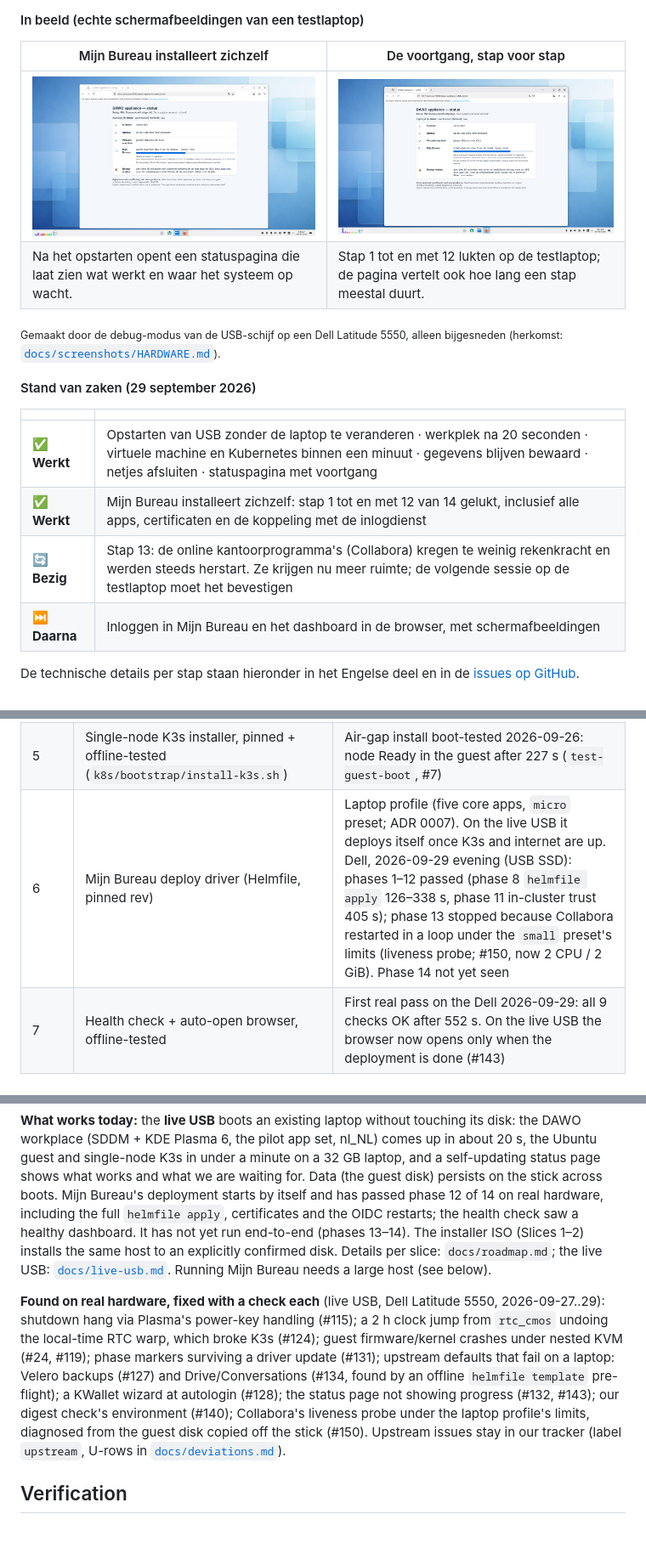
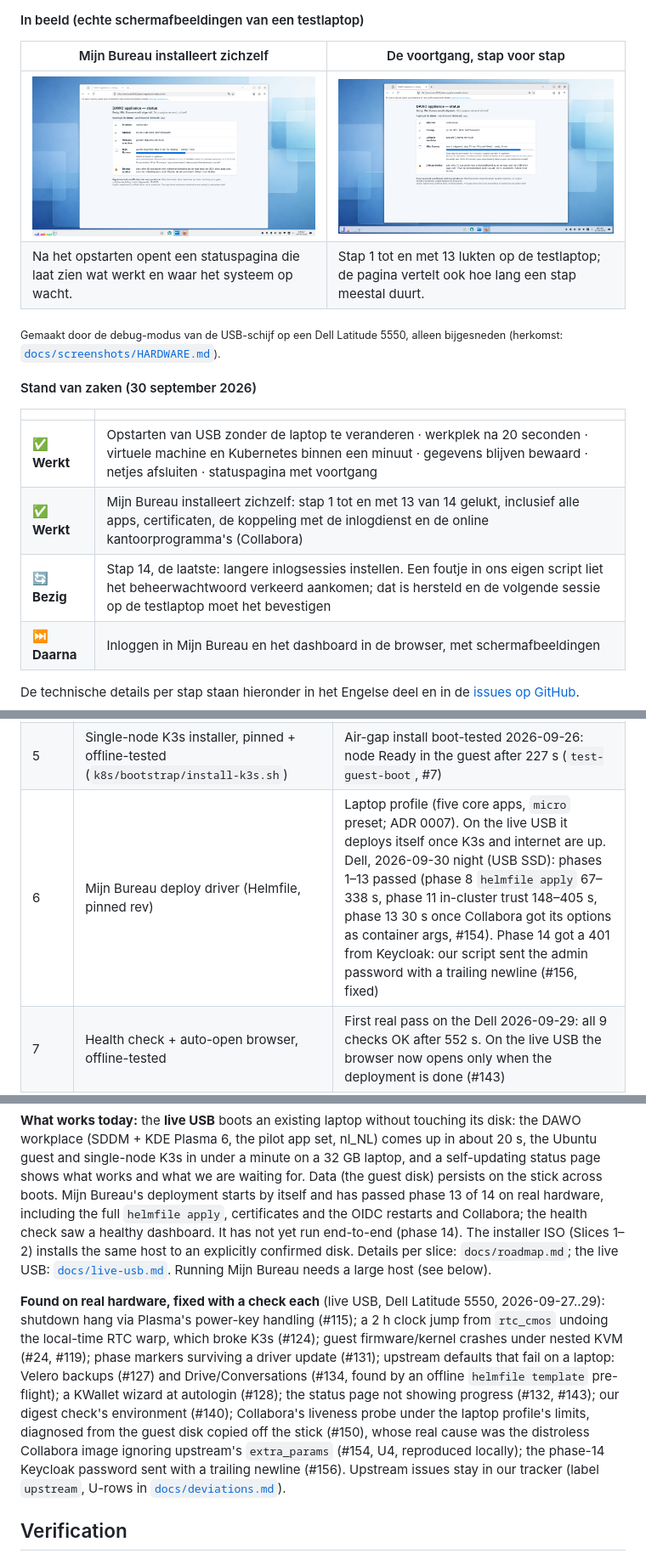
Before and after one commit to EduardWitteveen/dawo-appliance, a Markdown page: README.md, 3 parts joined by grey strips. Shown at 85% size. GitHub-like rendering; pictures changed too: docs/screenshots/live-status-page-dell.png; blank space fills up the shorter version.

Commit message:
docs(readme): Mijn Bureau through phase 13 on the Dell; step-13 screenshot (#118)

```diff
--- a/README.md
+++ b/README.md
@@ -28,18 +28,18 @@ Op de USB-schijf staat alles:
 
 | Mijn Bureau installeert zichzelf | De voortgang, stap voor stap |
 | --- | --- |
-| [![De statuspagina terwijl Mijn Bureau zijn apps installeert: draaiend symbool, laatste activiteit en de laatste regel van het logboek](docs/screenshots/live-status-deploying.png)](docs/screenshots/live-status-deploying.png) | [![De statuspagina bij stap 11 van 14, met de verwachte duur van de stap en de laatste activiteit](docs/screenshots/live-status-page-dell.png)](docs/screenshots/live-status-page-dell.png) |
-| Na het opstarten opent een statuspagina die laat zien wat werkt en waar het systeem op wacht. | Stap 1 tot en met 12 lukten op de testlaptop; de pagina vertelt ook hoe lang een stap meestal duurt. |
+| [![De statuspagina terwijl Mijn Bureau zijn apps installeert: draaiend symbool, laatste activiteit en de laatste regel van het logboek](docs/screenshots/live-status-deploying.png)](docs/screenshots/live-status-deploying.png) | [![De statuspagina bij stap 13 van 14, terwijl de online kantoorprogramma's (Collabora) starten](docs/screenshots/live-status-page-dell.png)](docs/screenshots/live-status-page-dell.png) |
+| Na het opstarten opent een statuspagina die laat zien wat werkt en waar het systeem op wacht. | Stap 1 tot en met 13 lukten op de testlaptop; de pagina vertelt ook hoe lang een stap meestal duurt. |
 
 <sub>Gemaakt door de debug-modus van de USB-schijf op een Dell Latitude 5550, alleen bijgesneden (herkomst: [`docs/screenshots/HARDWARE.md`](docs/screenshots/HARDWARE.md)).</sub>
 
-#### Stand van zaken (29 september 2026)
+#### Stand van zaken (30 september 2026)
 
 | | |
 | --- | --- |
 | ✅ **Werkt** | Opstarten van USB zonder de laptop te veranderen · werkplek na 20 seconden · virtuele machine en Kubernetes binnen een minuut · gegevens blijven bewaard · netjes afsluiten · statuspagina met voortgang |
-| ✅ **Werkt** | Mijn Bureau installeert zichzelf: stap 1 tot en met 12 van 14 gelukt, inclusief alle apps, certificaten en de koppeling met de inlogdienst |
-| 🔄 **Bezig** | Stap 13: de online kantoorprogramma's (Collabora) kregen te weinig rekenkracht en werden steeds herstart. Ze krijgen nu meer ruimte; de volgende sessie op de testlaptop moet het bevestigen |
+| ✅ **Werkt** | Mijn Bureau installeert zichzelf: stap 1 tot en met 13 van 14 gelukt, inclusief alle apps, certificaten, de koppeling met de inlogdienst en de online kantoorprogramma's (Collabora) |
+| 🔄 **Bezig** | Stap 14, de laatste: langere inlogsessies instellen. Een foutje in ons eigen script liet het beheerwachtwoord verkeerd aankomen; dat is hersteld en de volgende sessie op de testlaptop moet het bevestigen |
 | ⏭️ **Daarna** | Inloggen in Mijn Bureau en het dashboard in de browser, met schermafbeeldingen |
 
 De technische details per stap staan hieronder in het Engelse deel en in de [issues op GitHub](https://github.com/EduardWitteveen/dawo-appliance/issues).
@@ -108,5 +108,5 @@ independently runnable. Session handoff: [`docs/STATUS.md`](docs/STATUS.md).
 | 4a | Ubuntu 24.04 VM: libvirt network + guest domain + cloud-init (`hosts/appliance/guest-vm.nix`) | Boot-tested (`test-guest-boot`, live tests); runs on real hardware (Dell, guest SSH after 26 s); firmware-crash reset under nested KVM (#24) |
 | 4b | Per-install appliance CA + host/browser trust (`hosts/appliance/appliance-ca.nix`); CA cert+key transported into the guest at `/etc/dawo-appliance/{ca.crt,ca.key}` (issue #6) | Built 2026-09-25; guest CA transport added 2026-09-26, `nix flake check` passes; boot-test assertions written for both, not yet run on a KVM machine |
 | 5 | Single-node K3s installer, pinned + offline-tested (`k8s/bootstrap/install-k3s.sh`) | Air-gap install boot-tested 2026-09-26: node Ready in the guest after 227 s (`test-guest-boot`, #7) |
-| 6 | Mijn Bureau deploy driver (Helmfile, pinned rev) | Laptop profile (five core apps, `micro` preset; ADR 0007). On the live USB it deploys itself once K3s and internet are up. Dell, 2026-09-29 evening (USB SSD): phases 1–12 passed (phase 8 `helmfile apply` 126–338 s, phase 11 in-cluster trust 405 s); phase 13 stopped because Collabora restarted in a loop under the `small` preset's limits (liveness probe; #150, now 2 CPU / 2 GiB). Phase 14 not yet seen |
+| 6 | Mijn Bureau deploy driver (Helmfile, pinned rev) | Laptop profile (five core apps, `micro` preset; ADR 0007). On the live USB it deploys itself once K3s and internet are up. Dell, 2026-09-30 night (USB SSD): phases 1–13 passed (phase 8 `helmfile apply` 67–338 s, phase 11 in-cluster trust 148–405 s, phase 13 30 s once Collabora got its options as container args, #154). Phase 14 got a 401 from Keycloak: our script sent the admin password with a trailing newline (#156, fixed) |
 | 7 | Health check + auto-open browser, offline-tested | First real pass on the Dell 2026-09-29: all 9 checks OK after 552 s. On the live USB the browser now opens only when the deployment is done (#143) |
@@ -117,10 +117,10 @@ its disk: the DAWO workplace (SDDM + KDE Plasma 6, the pilot app set, nl_NL)
 comes up in about 20 s, the Ubuntu guest and single-node K3s in under a minute
 on a 32 GB laptop, and a self-updating status page shows what works and what
 we are waiting for. Data (the guest disk) persists on the stick across boots.
-Mijn Bureau's deployment starts by itself and has passed phase 12 of 14 on real
+Mijn Bureau's deployment starts by itself and has passed phase 13 of 14 on real
 hardware, including the full `helmfile apply`, certificates and the OIDC
-restarts; the health check saw a healthy dashboard. It has not yet run
-end-to-end (phases 13–14). The installer ISO
+restarts and Collabora; the health check saw a healthy dashboard. It has not yet run
+end-to-end (phase 14). The installer ISO
 (Slices 1–2) installs the same host to an explicitly confirmed disk. Details
 per slice: `docs/roadmap.md`; the live USB: [`docs/live-usb.md`](docs/live-usb.md).
 Running Mijn Bureau needs a large host (see below).
@@ -134,7 +134,10 @@ laptop: Velero backups (#127) and Drive/Conversations (#134, found by an
 offline `helmfile template` pre-flight); a KWallet wizard at autologin (#128);
 the status page not showing progress (#132, #143); our digest check's
 environment (#140); Collabora's liveness probe under the laptop profile's
-limits, diagnosed from the guest disk copied off the stick (#150). Upstream issues stay in our
+limits, diagnosed from the guest disk copied off the stick (#150), whose real
+cause was the distroless Collabora image ignoring upstream's `extra_params`
+(#154, U4, reproduced locally); the phase-14 Keycloak password sent with a
+trailing newline (#156). Upstream issues stay in our
 tracker (label `upstream`, U-rows in [`docs/deviations.md`](docs/deviations.md)).
 
 ## Verification
```
Also changed, not shown: other parts of README.md (+1 -1 lines), docs/screenshots/HARDWARE.md (+1 -1 lines).
